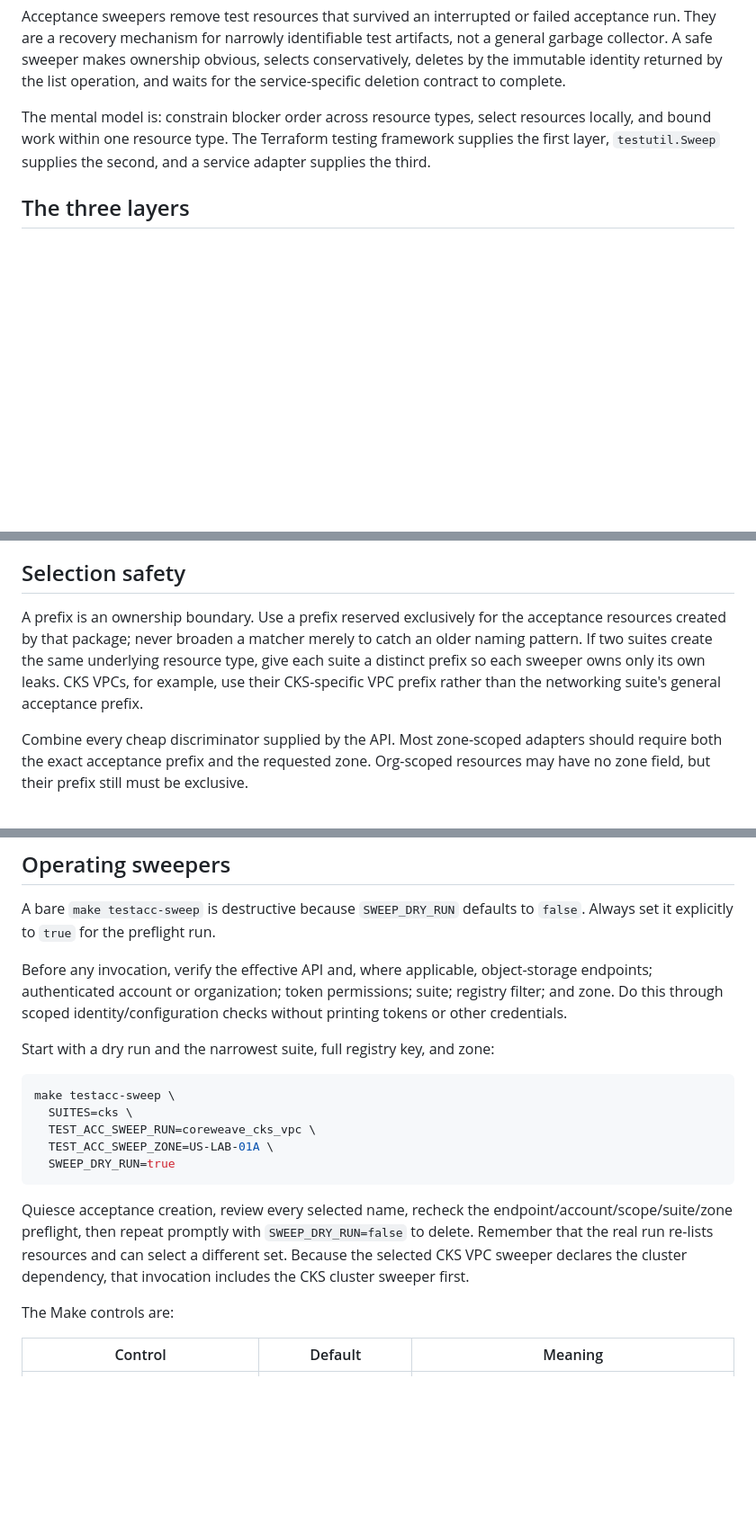
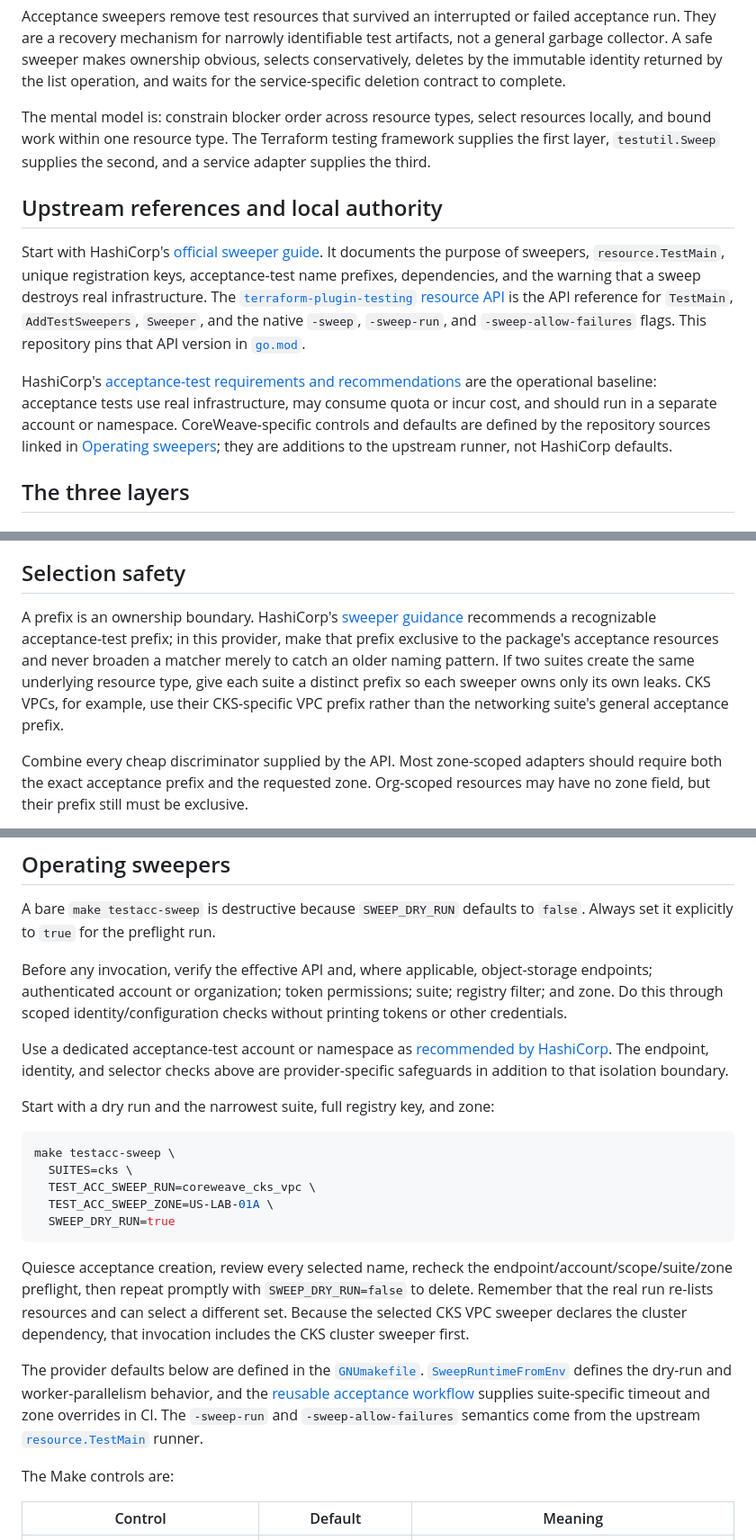
Before and after one commit to coreweave/terraform-provider-coreweave, a Markdown page: internal/testutil/README.md, 3 parts joined by grey strips. Shown at 90% size. GitHub-like rendering; blank space fills up the shorter version.

Commit message:
test: link sweeper implementation guidance

````diff
--- a/internal/testutil/README.md
+++ b/internal/testutil/README.md
@@ -4,6 +4,12 @@ Acceptance sweepers remove test resources that survived an interrupted or failed
 
 The mental model is: constrain blocker order across resource types, select resources locally, and bound work within one resource type. The Terraform testing framework supplies the first layer, `testutil.Sweep` supplies the second, and a service adapter supplies the third.
 
+## Upstream references and local authority
+
+Start with HashiCorp's [official sweeper guide](https://developer.hashicorp.com/terraform/plugin/testing/acceptance-tests/sweepers). It documents the purpose of sweepers, `resource.TestMain`, unique registration keys, acceptance-test name prefixes, dependencies, and the warning that a sweep destroys real infrastructure. The [`terraform-plugin-testing` resource API](https://pkg.go.dev/github.com/hashicorp/terraform-plugin-testing@v1.11.0/helper/resource#TestMain) is the API reference for `TestMain`, `AddTestSweepers`, `Sweeper`, and the native `-sweep`, `-sweep-run`, and `-sweep-allow-failures` flags. This repository pins that API version in [`go.mod`](../../go.mod#L30).
+
+HashiCorp's [acceptance-test requirements and recommendations](https://developer.hashicorp.com/terraform/plugin/testing/acceptance-tests#requirements-and-recommendations) are the operational baseline: acceptance tests use real infrastructure, may consume quota or incur cost, and should run in a separate account or namespace. CoreWeave-specific controls and defaults are defined by the repository sources linked in [Operating sweepers](#operating-sweepers); they are additions to the upstream runner, not HashiCorp defaults.
+
 ## The three layers
 
 ### 1. Terraform testing registry and dependency graph
@@ -54,7 +60,7 @@ The generic runner deliberately does not provide service idempotency, state-tran
 
 ## Selection safety
 
-A prefix is an ownership boundary. Use a prefix reserved exclusively for the acceptance resources created by that package; never broaden a matcher merely to catch an older naming pattern. If two suites create the same underlying resource type, give each suite a distinct prefix so each sweeper owns only its own leaks. CKS VPCs, for example, use their CKS-specific VPC prefix rather than the networking suite's general acceptance prefix.
+A prefix is an ownership boundary. HashiCorp's [sweeper guidance](https://developer.hashicorp.com/terraform/plugin/testing/acceptance-tests/sweepers) recommends a recognizable acceptance-test prefix; in this provider, make that prefix exclusive to the package's acceptance resources and never broaden a matcher merely to catch an older naming pattern. If two suites create the same underlying resource type, give each suite a distinct prefix so each sweeper owns only its own leaks. CKS VPCs, for example, use their CKS-specific VPC prefix rather than the networking suite's general acceptance prefix.
 
 Combine every cheap discriminator supplied by the API. Most zone-scoped adapters should require both the exact acceptance prefix and the requested zone. Org-scoped resources may have no zone field, but their prefix still must be exclusive.
 
@@ -183,6 +189,8 @@ A bare `make testacc-sweep` is destructive because `SWEEP_DRY_RUN` defaults to `
 
 Before any invocation, verify the effective API and, where applicable, object-storage endpoints; authenticated account or organization; token permissions; suite; registry filter; and zone. Do this through scoped identity/configuration checks without printing tokens or other credentials.
 
+Use a dedicated acceptance-test account or namespace as [recommended by HashiCorp](https://developer.hashicorp.com/terraform/plugin/testing/acceptance-tests#requirements-and-recommendations). The endpoint, identity, and selector checks above are provider-specific safeguards in addition to that isolation boundary.
+
 Start with a dry run and the narrowest suite, full registry key, and zone:
 
 ```sh
@@ -194,6 +202,8 @@ make testacc-sweep \
 ```
 
 Quiesce acceptance creation, review every selected name, recheck the endpoint/account/scope/suite/zone preflight, then repeat promptly with `SWEEP_DRY_RUN=false` to delete. Remember that the real run re-lists resources and can select a different set. Because the selected CKS VPC sweeper declares the cluster dependency, that invocation includes the CKS cluster sweeper first.
+
+The provider defaults below are defined in the [`GNUmakefile`](../../GNUmakefile#L14-L19). [`SweepRuntimeFromEnv`](sweepers.go#L14-L49) defines the dry-run and worker-parallelism behavior, and the [reusable acceptance workflow](../../.github/workflows/acceptance-test.yaml#L21-L25) supplies suite-specific timeout and zone overrides in CI. The `-sweep-run` and `-sweep-allow-failures` semantics come from the upstream [`resource.TestMain`](https://pkg.go.dev/github.com/hashicorp/terraform-plugin-testing@v1.11.0/helper/resource#TestMain) runner.
 
 The Make controls are:
 
````
Also changed, not shown: other parts of internal/testutil/README.md (+1 -1 lines).
